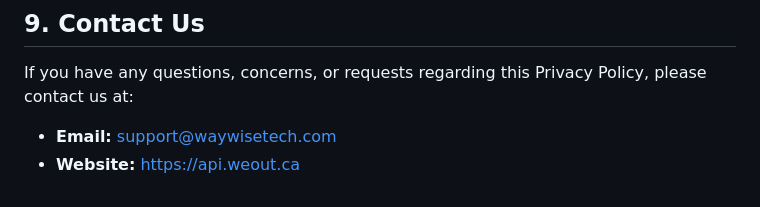
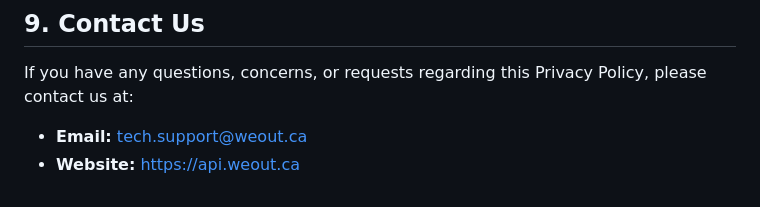
Before and after one commit to golamsarwer97/Weout-Host-Privacy-Policy, a Markdown page: privacy_policy_weout_host.md, the part around the change. Rendered like a GitHub page.

```diff
--- a/privacy_policy_weout_host.md
+++ b/privacy_policy_weout_host.md
@@ -55,5 +55,5 @@ We may update our Privacy Policy from time to time. We will notify you of any ch
 
 ## 9. Contact Us
 If you have any questions, concerns, or requests regarding this Privacy Policy, please contact us at:
-- **Email:** support@waywisetech.com
+- **Email:** tech.support@weout.ca
 - **Website:** https://api.weout.ca
```
